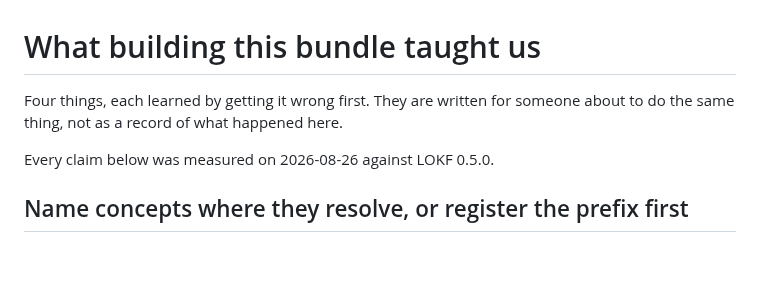
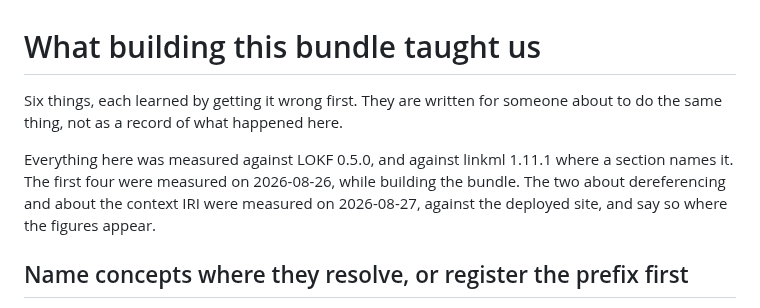
Before and after one commit to turbomam/nmdc-lokf-demo, a Markdown page: docs/lessons.md, the part around the change. Drawn GitHub-style; blank space fills up the shorter version.

Commit message:
Reconcile the counts and dates in the lessons intro
The intro said 'Four things' and 'Every claim below was measured on
2026-08-26'. The file now has six sections, and the two added here were
measured on 2026-08-27 against the deployed site, so both statements were
false and the second was the kind of false that quietly ages a document.

Now says six, and separates the two measurement dates rather than picking one,
since the difference is real: four lessons came from building the bundle and
two came from reading what it published afterwards.

This is the same failure as three earlier findings in this repository: I updated
the README's summary of this file from four to six in the same commit that
added the sections, and did not update the file's own intro. The copy I was
looking at, not the copy I was not.

Co-Authored-By: Claude Opus 5 (1M context) <noreply@anthropic.com>

```diff
--- a/docs/lessons.md
+++ b/docs/lessons.md
@@ -1,9 +1,12 @@
 # What building this bundle taught us
 
-Four things, each learned by getting it wrong first. They are written for someone about to do
+Six things, each learned by getting it wrong first. They are written for someone about to do
 the same thing, not as a record of what happened here.
 
-Every claim below was measured on 2026-08-26 against LOKF 0.5.0.
+Everything here was measured against LOKF 0.5.0, and against linkml 1.11.1 where a section names
+it. The first four were measured on 2026-08-26, while building the bundle. The two about
+dereferencing and about the context IRI were measured on 2026-08-27, against the deployed site,
+and say so where the figures appear.
 
 ## Name concepts where they resolve, or register the prefix first
 
```
